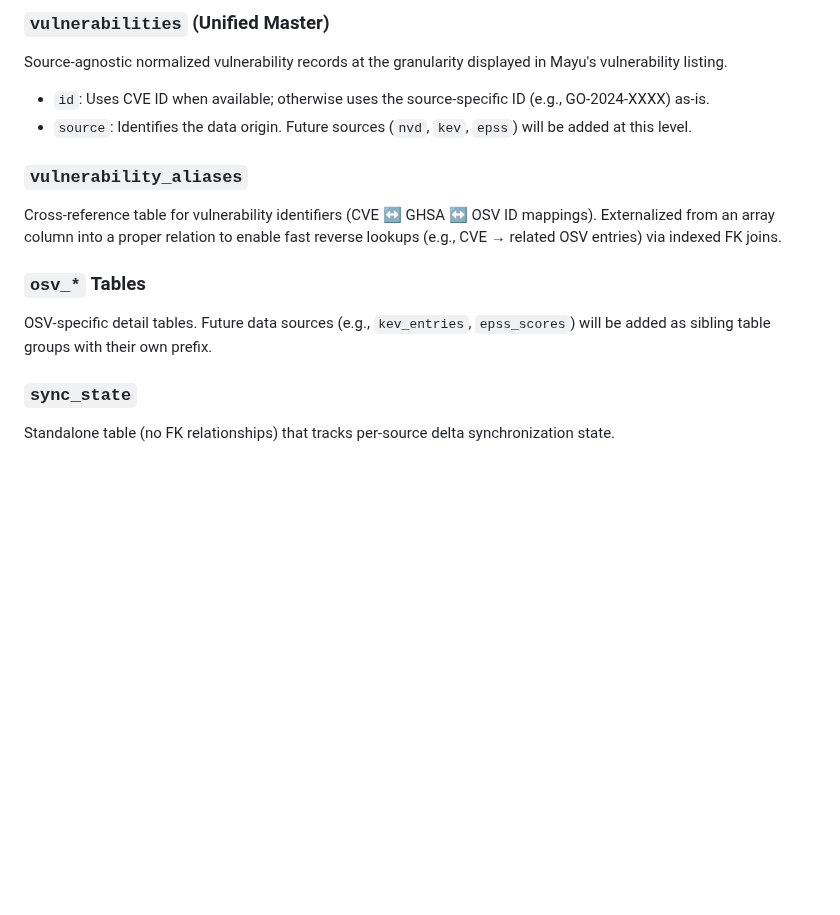
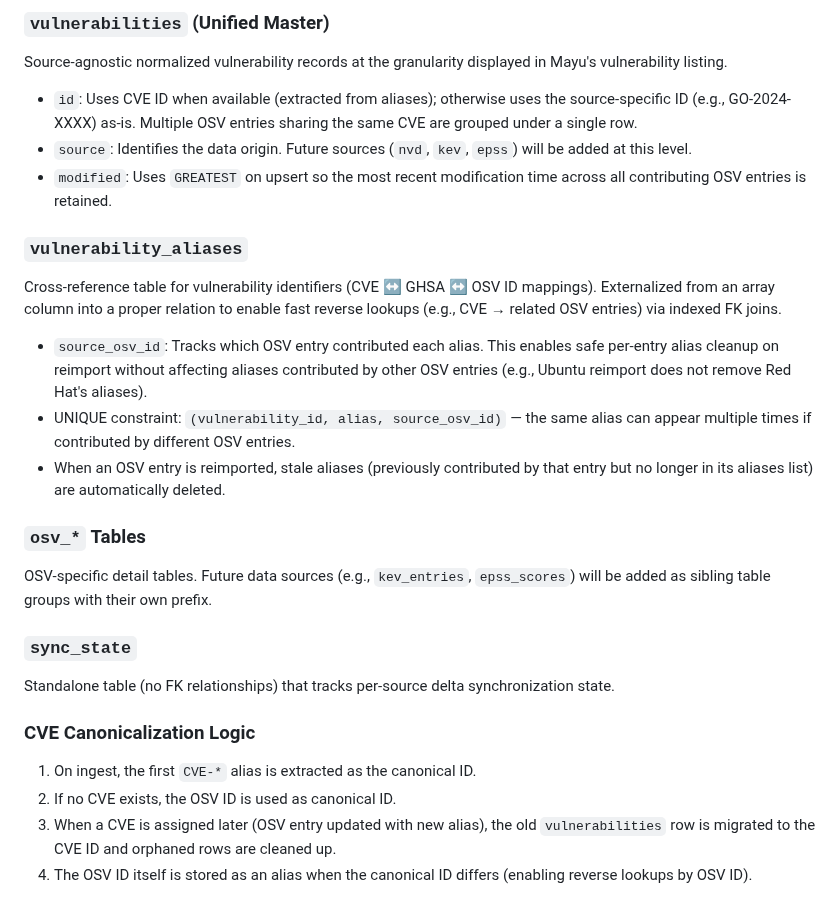
Before and after one commit to kato83/mayu, a Markdown page: .kiro/steering/erd.md, the part around one of its changes. Drawn GitHub-style; blank space fills up the shorter version.

Commit message:
docs: update ERD with source_osv_id and CVE canonicalization notes

```diff
--- a/.kiro/steering/erd.md
+++ b/.kiro/steering/erd.md
@@ -91,15 +92,26 @@ erDiagram
 ### `vulnerabilities` (Unified Master)
 Source-agnostic normalized vulnerability records at the granularity displayed in Mayu's vulnerability listing.
 
-- `id`: Uses CVE ID when available; otherwise uses the source-specific ID (e.g., GO-2024-XXXX) as-is.
+- `id`: Uses CVE ID when available (extracted from aliases); otherwise uses the source-specific ID (e.g., GO-2024-XXXX) as-is. Multiple OSV entries sharing the same CVE are grouped under a single row.
 - `source`: Identifies the data origin. Future sources (`nvd`, `kev`, `epss`) will be added at this level.
+- `modified`: Uses `GREATEST` on upsert so the most recent modification time across all contributing OSV entries is retained.
 
 ### `vulnerability_aliases`
 Cross-reference table for vulnerability identifiers (CVE ↔ GHSA ↔ OSV ID mappings).
 Externalized from an array column into a proper relation to enable fast reverse lookups (e.g., CVE → related OSV entries) via indexed FK joins.
+
+- `source_osv_id`: Tracks which OSV entry contributed each alias. This enables safe per-entry alias cleanup on reimport without affecting aliases contributed by other OSV entries (e.g., Ubuntu reimport does not remove Red Hat's aliases).
+- UNIQUE constraint: `(vulnerability_id, alias, source_osv_id)` — the same alias can appear multiple times if contributed by different OSV entries.
+- When an OSV entry is reimported, stale aliases (previously contributed by that entry but no longer in its aliases list) are automatically deleted.
 
 ### `osv_*` Tables
 OSV-specific detail tables. Future data sources (e.g., `kev_entries`, `epss_scores`) will be added as sibling table groups with their own prefix.
 
 ### `sync_state`
 Standalone table (no FK relationships) that tracks per-source delta synchronization state.
+
+### CVE Canonicalization Logic
+1. On ingest, the first `CVE-*` alias is extracted as the canonical ID.
+2. If no CVE exists, the OSV ID is used as canonical ID.
+3. When a CVE is assigned later (OSV entry updated with new alias), the old `vulnerabilities` row is migrated to the CVE ID and orphaned rows are cleaned up.
+4. The OSV ID itself is stored as an alias when the canonical ID differs (enabling reverse lookups by OSV ID).
```
Also changed, not shown: other parts of .kiro/steering/erd.md (+1 -0 lines).
